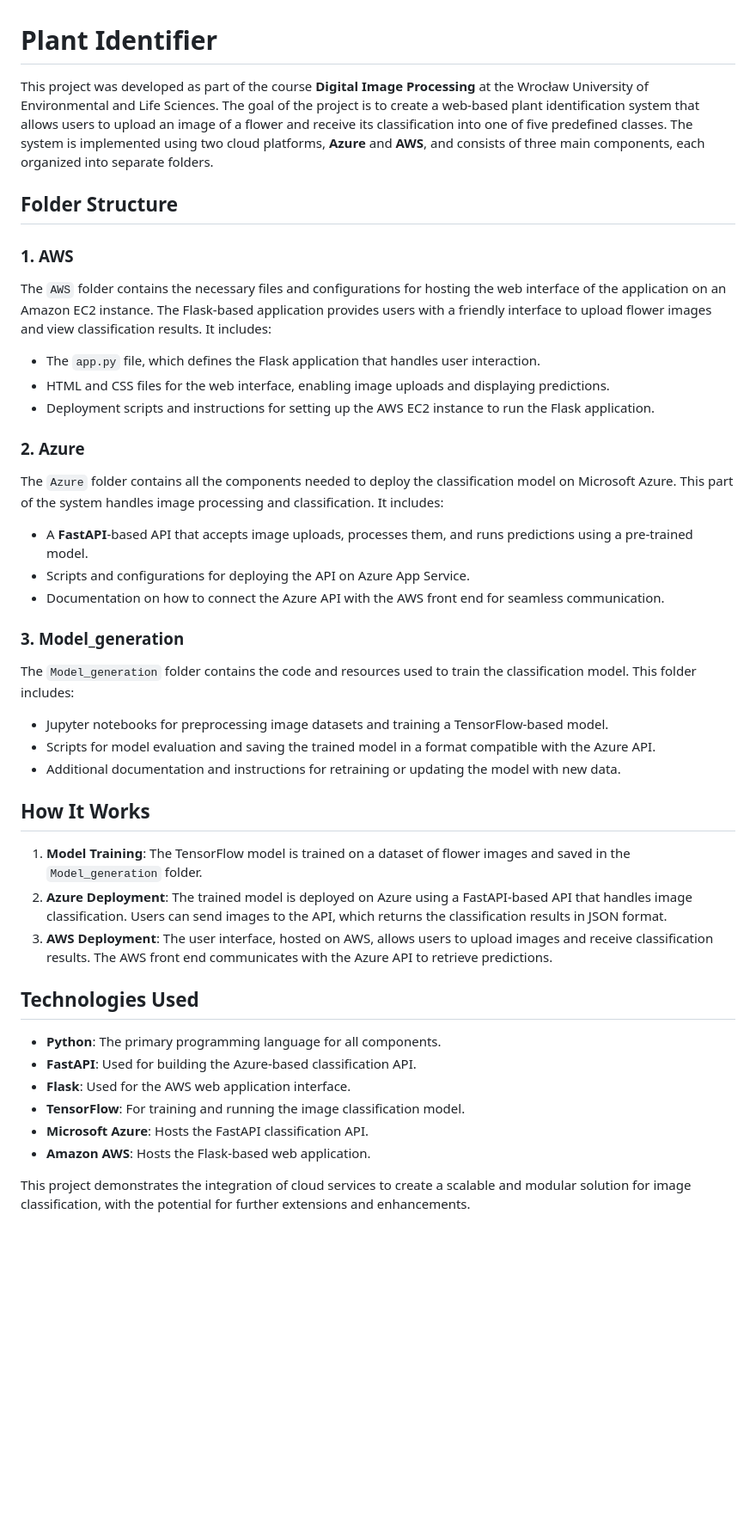
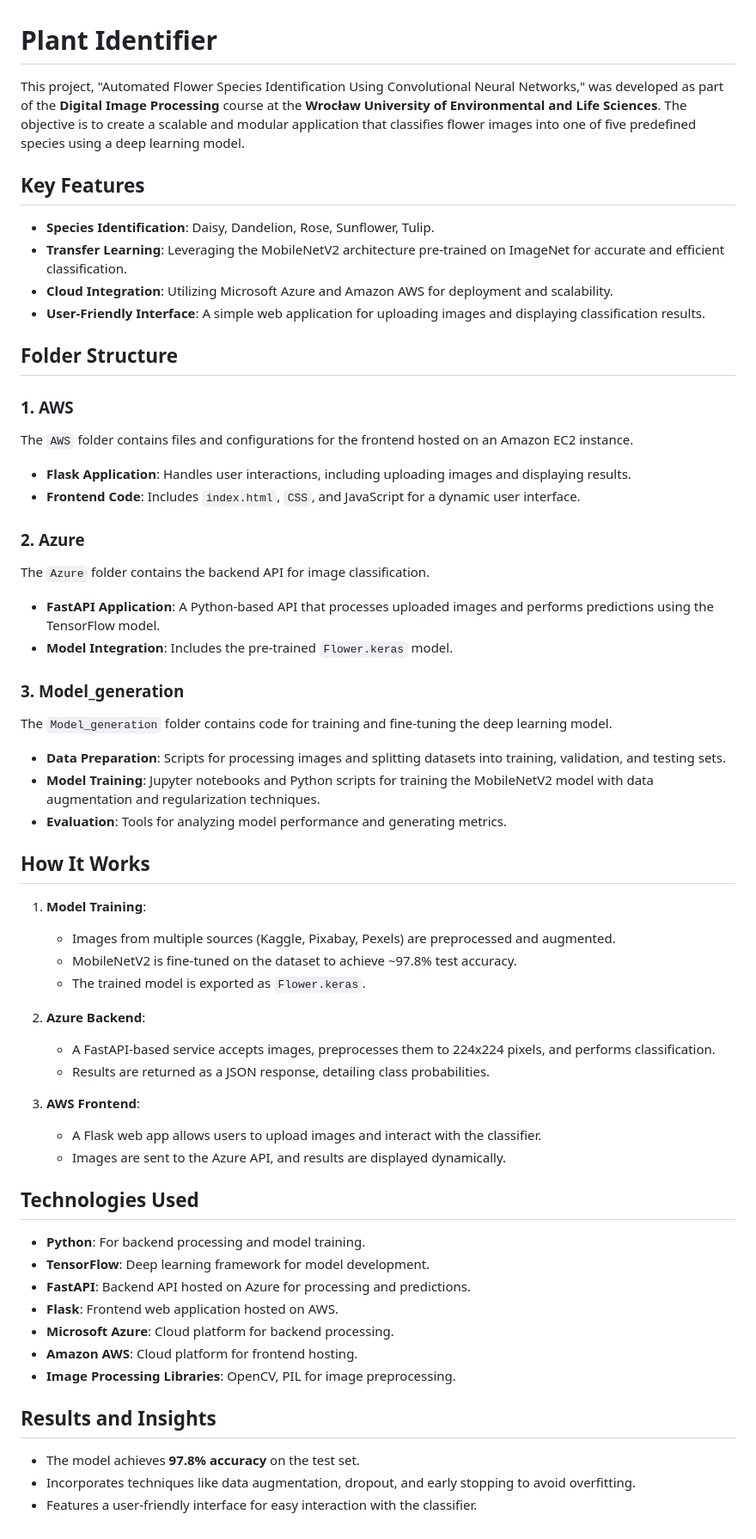
Before and after one commit to makuchs/Plant_identifier, a Markdown page: README.md, the part around the change. Shown at 86% size. Rendered like a GitHub page; blank space fills up the shorter version.

```diff
--- a/README.md
+++ b/README.md
@@ -1,38 +1,54 @@
 # Plant Identifier
 
-This project was developed as part of the course **Digital Image Processing** at the Wrocław University of Environmental and Life Sciences. The goal of the project is to create a web-based plant identification system that allows users to upload an image of a flower and receive its classification into one of five predefined classes. The system is implemented using two cloud platforms, **Azure** and **AWS**, and consists of three main components, each organized into separate folders.
+This project, "Automated Flower Species Identification Using Convolutional Neural Networks," was developed as part of the **Digital Image Processing** course at the **Wrocław University of Environmental and Life Sciences**. The objective is to create a scalable and modular application that classifies flower images into one of five predefined species using a deep learning model.
+
+## Key Features
+- **Species Identification**: Daisy, Dandelion, Rose, Sunflower, Tulip.
+- **Transfer Learning**: Leveraging the MobileNetV2 architecture pre-trained on ImageNet for accurate and efficient classification.
+- **Cloud Integration**: Utilizing Microsoft Azure and Amazon AWS for deployment and scalability.
+- **User-Friendly Interface**: A simple web application for uploading images and displaying classification results.
 
 ## Folder Structure
-
 ### 1. **AWS**
-The `AWS` folder contains the necessary files and configurations for hosting the web interface of the application on an Amazon EC2 instance. The Flask-based application provides users with a friendly interface to upload flower images and view classification results. It includes:
-- The `app.py` file, which defines the Flask application that handles user interaction.
-- HTML and CSS files for the web interface, enabling image uploads and displaying predictions.
-- Deployment scripts and instructions for setting up the AWS EC2 instance to run the Flask application.
+The `AWS` folder contains files and configurations for the frontend hosted on an Amazon EC2 instance.
+- **Flask Application**: Handles user interactions, including uploading images and displaying results.
+- **Frontend Code**: Includes `index.html`, `CSS`, and JavaScript for a dynamic user interface.
 
 ### 2. **Azure**
-The `Azure` folder contains all the components needed to deploy the classification model on Microsoft Azure. This part of the system handles image processing and classification. It includes:
-- A **FastAPI**-based API that accepts image uploads, processes them, and runs predictions using a pre-trained model.
-- Scripts and configurations for deploying the API on Azure App Service.
-- Documentation on how to connect the Azure API with the AWS front end for seamless communication.
+The `Azure` folder contains the backend API for image classification.
+- **FastAPI Application**: A Python-based API that processes uploaded images and performs predictions using the TensorFlow model.
+- **Model Integration**: Includes the pre-trained `Flower.keras` model.
 
 ### 3. **Model_generation**
-The `Model_generation` folder contains the code and resources used to train the classification model. This folder includes:
-- Jupyter notebooks for preprocessing image datasets and training a TensorFlow-based model.
-- Scripts for model evaluation and saving the trained model in a format compatible with the Azure API.
-- Additional documentation and instructions for retraining or updating the model with new data.
+The `Model_generation` folder contains code for training and fine-tuning the deep learning model.
+- **Data Preparation**: Scripts for processing images and splitting datasets into training, validation, and testing sets.
+- **Model Training**: Jupyter notebooks and Python scripts for training the MobileNetV2 model with data augmentation and regularization techniques.
+- **Evaluation**: Tools for analyzing model performance and generating metrics.
 
 ## How It Works
-1. **Model Training**: The TensorFlow model is trained on a dataset of flower images and saved in the `Model_generation` folder.
-2. **Azure Deployment**: The trained model is deployed on Azure using a FastAPI-based API that handles image classification. Users can send images to the API, which returns the classification results in JSON format.
-3. **AWS Deployment**: The user interface, hosted on AWS, allows users to upload images and receive classification results. The AWS front end communicates with the Azure API to retrieve predictions.
+1. **Model Training**:
+   - Images from multiple sources (Kaggle, Pixabay, Pexels) are preprocessed and augmented.
+   - MobileNetV2 is fine-tuned on the dataset to achieve ~97.8% test accuracy.
+   - The trained model is exported as `Flower.keras`.
+
+2. **Azure Backend**:
+   - A FastAPI-based service accepts images, preprocesses them to 224x224 pixels, and performs classification.
+   - Results are returned as a JSON response, detailing class probabilities.
+
+3. **AWS Frontend**:
+   - A Flask web app allows users to upload images and interact with the classifier.
+   - Images are sent to the Azure API, and results are displayed dynamically.
 
 ## Technologies Used
-- **Python**: The primary programming language for all components.
-- **FastAPI**: Used for building the Azure-based classification API.
-- **Flask**: Used for the AWS web application interface.
-- **TensorFlow**: For training and running the image classification model.
-- **Microsoft Azure**: Hosts the FastAPI classification API.
-- **Amazon AWS**: Hosts the Flask-based web application.
+- **Python**: For backend processing and model training.
+- **TensorFlow**: Deep learning framework for model development.
+- **FastAPI**: Backend API hosted on Azure for processing and predictions.
+- **Flask**: Frontend web application hosted on AWS.
+- **Microsoft Azure**: Cloud platform for backend processing.
+- **Amazon AWS**: Cloud platform for frontend hosting.
+- **Image Processing Libraries**: OpenCV, PIL for image preprocessing.
 
-This project demonstrates the integration of cloud services to create a scalable and modular solution for image classification, with the potential for further extensions and enhancements.
+## Results and Insights
+- The model achieves **97.8% accuracy** on the test set.
+- Incorporates techniques like data augmentation, dropout, and early stopping to avoid overfitting.
+- Features a user-friendly interface for easy interaction with the classifier.
```
